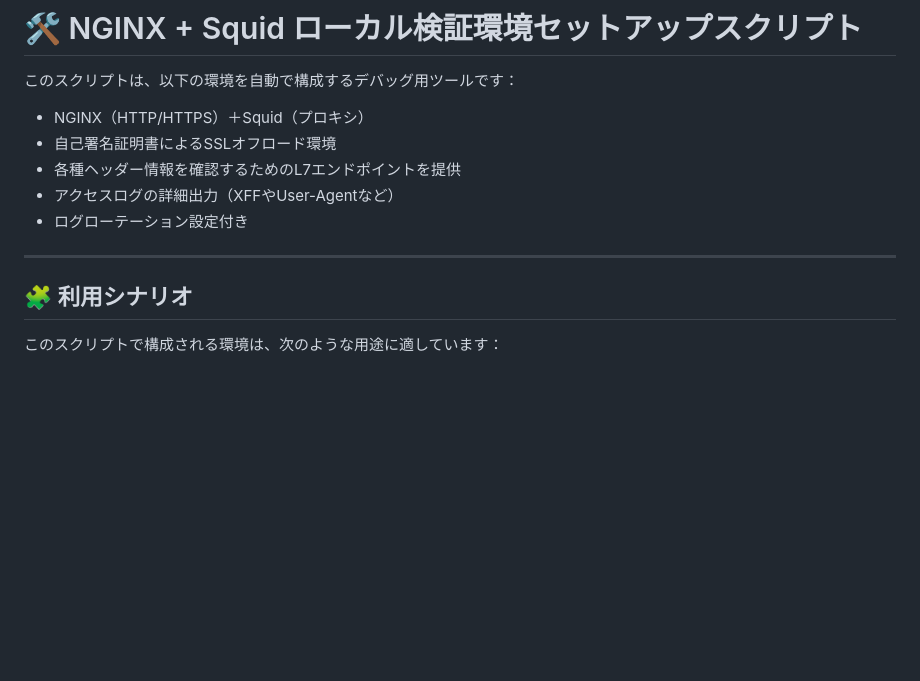
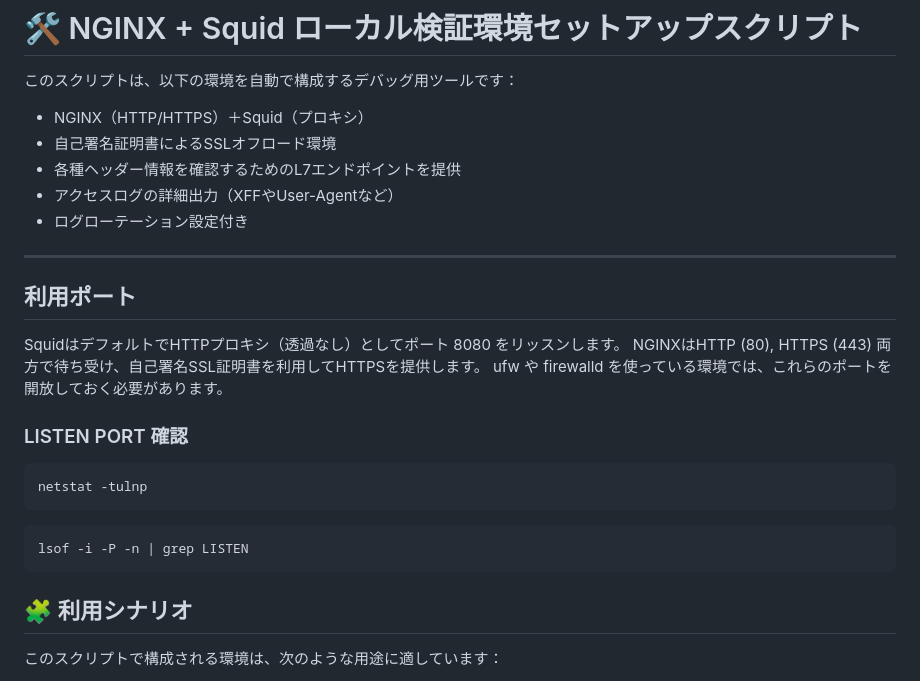
Before and after one commit to aktsmm/Scripts, a Markdown page: bash/Make_Squid_nginx_http(s)Srv/README-squid-nginx.md, the part around the change. Drawn GitHub-style; blank space fills up the shorter version.

Commit message:
PORT番号確認コマンド

````diff
--- a/bash/Make_Squid_nginx_http(s)Srv/README-squid-nginx.md
+++ b/bash/Make_Squid_nginx_http(s)Srv/README-squid-nginx.md
@@ -10,6 +10,19 @@
 - ログローテーション設定付き
 
 ---
+## 利用ポート
+SquidはデフォルトでHTTPプロキシ（透過なし）としてポート 8080 をリッスンします。
+NGINXはHTTP (80), HTTPS (443) 両方で待ち受け、自己署名SSL証明書を利用してHTTPSを提供します。
+ufw や firewalld を使っている環境では、これらのポートを開放しておく必要があります。
+
+### LISTEN PORT 確認
+
+```bash
+netstat -tulnp
+```
+```bash
+lsof -i -P -n | grep LISTEN
+```
 
 ## 🧩 利用シナリオ
 
````
